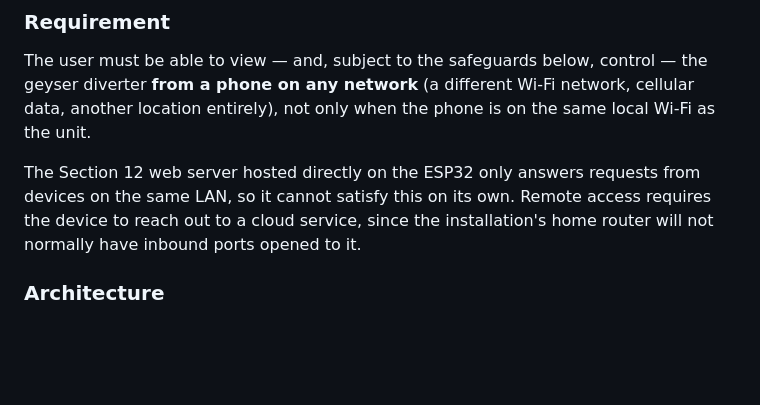
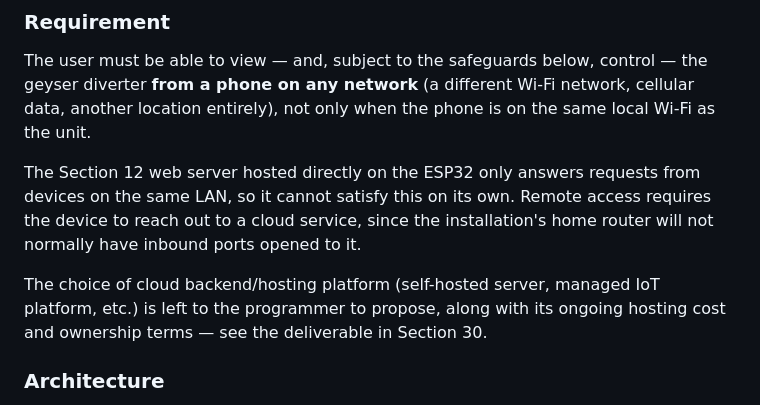
Before and after one commit to NebulaXII/My-sites, a Markdown page: solar-geyser-diverter/SPECIFICATION.md, the part around the change. Rendered like a GitHub page; blank space fills up the shorter version.

Commit message:
Leave cloud hosting platform choice to the programmer to propose
Co-Authored-By: Claude Sonnet 5 <noreply@anthropic.com>
Claude-Session: https://claude.ai/code/session_01FernxQrJPKUcgaDMxphnmh

```diff
--- a/solar-geyser-diverter/SPECIFICATION.md
+++ b/solar-geyser-diverter/SPECIFICATION.md
@@ -295,6 +295,8 @@ Main screen should display:
 The user must be able to view — and, subject to the safeguards below, control — the geyser diverter **from a phone on any network** (a different Wi-Fi network, cellular data, another location entirely), not only when the phone is on the same local Wi-Fi as the unit.
 
 The Section 12 web server hosted directly on the ESP32 only answers requests from devices on the same LAN, so it cannot satisfy this on its own. Remote access requires the device to reach out to a cloud service, since the installation's home router will not normally have inbound ports opened to it.
+
+The choice of cloud backend/hosting platform (self-hosted server, managed IoT platform, etc.) is left to the programmer to propose, along with its ongoing hosting cost and ownership terms — see the deliverable in Section 30.
 
 ### Architecture
 
```
